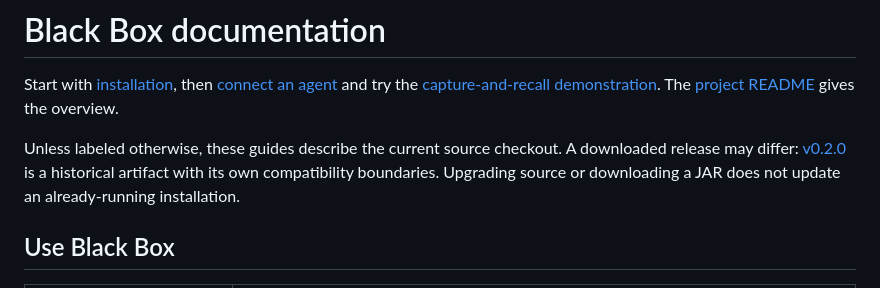
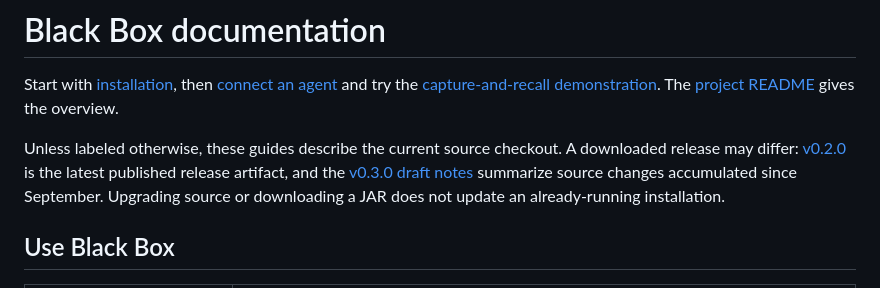
Before and after one commit to nathanmauro/black-box, a Markdown page: docs/README.md, the part around the change. Drawn GitHub-style.

```diff
--- a/docs/README.md
+++ b/docs/README.md
@@ -4,7 +4,8 @@ Start with [installation](installation.md), then [connect an agent](agent-integr
 the [capture-and-recall demonstration](showcase.md). The [project README](../README.md) gives the overview.
 
 Unless labeled otherwise, these guides describe the current source checkout. A downloaded release
-may differ: [v0.2.0](releases/v0.2.0.md) is a historical artifact with its own compatibility boundaries.
+may differ: [v0.2.0](releases/v0.2.0.md) is the latest published release artifact, and the
+[v0.3.0 draft notes](releases/v0.3.0.md) summarize source changes accumulated since September.
 Upgrading source or downloading a JAR does not update an already-running installation.
 
 ## Use Black Box
```
Also changed, not shown: CHANGELOG.md (+15 -0 lines), docs/releases/v0.3.0.md (added, +106 -0 lines).
